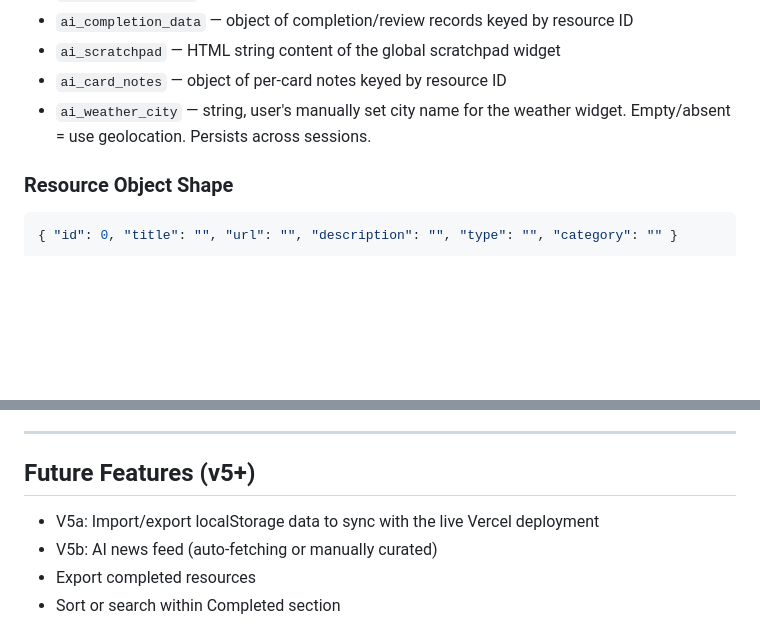
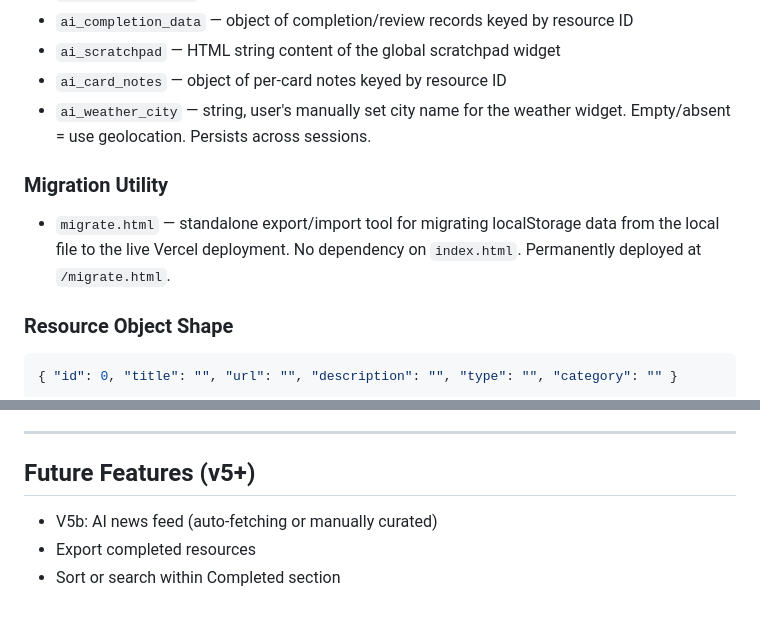
Before and after one commit to DiscountedDan/AI-Homepage, a Markdown page: CLAUDE.md, 2 parts joined by grey strips. GitHub-like rendering; blank space fills up the shorter version.

Commit message:
v5a complete - update CLAUDE.md, save session log
Co-Authored-By: Claude Sonnet 4.6 <noreply@anthropic.com>

````diff
--- a/CLAUDE.md
+++ b/CLAUDE.md
@@ -46,6 +46,9 @@ Single `index.html` — no dependencies, no build step. All resource cards rende
 - `ai_card_notes` — object of per-card notes keyed by resource ID
 - `ai_weather_city` — string, user's manually set city name for the weather widget. Empty/absent = use geolocation. Persists across sessions.
 
+### Migration Utility
+- `migrate.html` — standalone export/import tool for migrating localStorage data from the local file to the live Vercel deployment. No dependency on `index.html`. Permanently deployed at `/migrate.html`.
+
 ### Resource Object Shape
 ```json
 { "id": 0, "title": "", "url": "", "description": "", "type": "", "category": "" }
@@ -82,7 +85,6 @@ Never rename or restructure the localStorage keys or object shapes defined above
 ---
 
 ## Future Features (v5+)
-- V5a: Import/export localStorage data to sync with the live Vercel deployment
 - V5b: AI news feed (auto-fetching or manually curated)
 - Export completed resources
 - Sort or search within Completed section
````
Also changed, not shown: Saved-Sessions/2026-04-20.md (added, +27 -0 lines).
